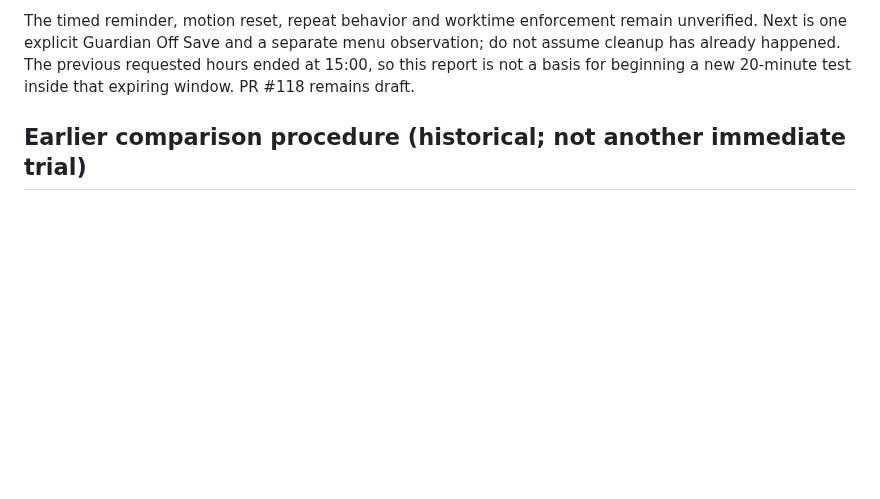
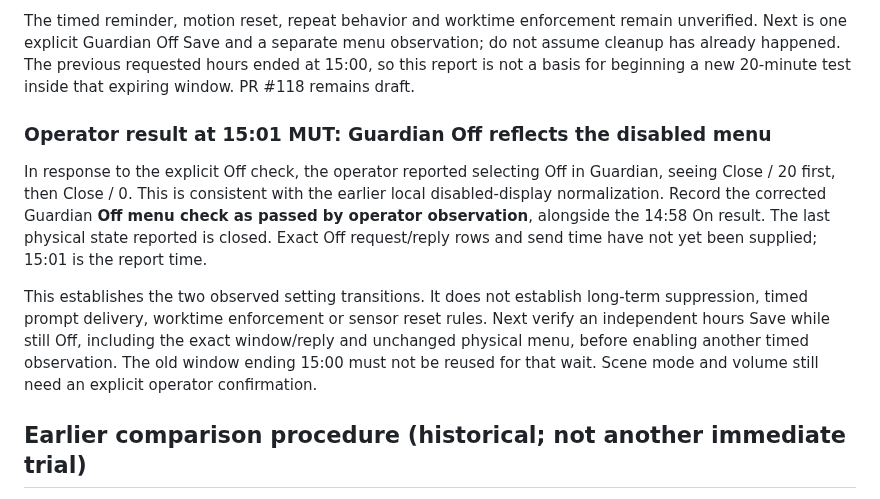
Before and after one commit to vikrav14/guardian, a Markdown page: docs/testing/sedentary-source-audit-2026-09-29.md, the part around the change. GitHub-like rendering; blank space fills up the shorter version.

Commit message:
docs: record Guardian Off normalizing to Close 0 after switch fix

```diff
--- a/docs/testing/sedentary-source-audit-2026-09-29.md
+++ b/docs/testing/sedentary-source-audit-2026-09-29.md
@@ -253,6 +253,22 @@ observation; do not assume cleanup has already happened. The previous requested
 hours ended at 15:00, so this report is not a basis for beginning a new 20-minute
 test inside that expiring window. PR #118 remains draft.
 
+### Operator result at 15:01 MUT: Guardian Off reflects the disabled menu
+
+In response to the explicit Off check, the operator reported selecting Off in
+Guardian, seeing Close / 20 first, then Close / 0. This is consistent with the
+earlier local disabled-display normalization. Record the corrected Guardian
+**Off menu check as passed by operator observation**, alongside the 14:58 On
+result. The last physical state reported is closed. Exact Off request/reply
+rows and send time have not yet been supplied; 15:01 is the report time.
+
+This establishes the two observed setting transitions. It does not establish
+long-term suppression, timed prompt delivery, worktime enforcement or sensor
+reset rules. Next verify an independent hours Save while still Off, including
+the exact window/reply and unchanged physical menu, before enabling another
+timed observation. The old window ending 15:00 must not be reused for that wait.
+Scene mode and volume still need an explicit operator confirmation.
+
 ## Earlier comparison procedure (historical; not another immediate trial)
 
 1. Read the physical watch's current clock and date. Record the full AnyTracking
```
Also changed, not shown: docs/testing/movement-reminder-app-trial.md (+12 -9 lines).
